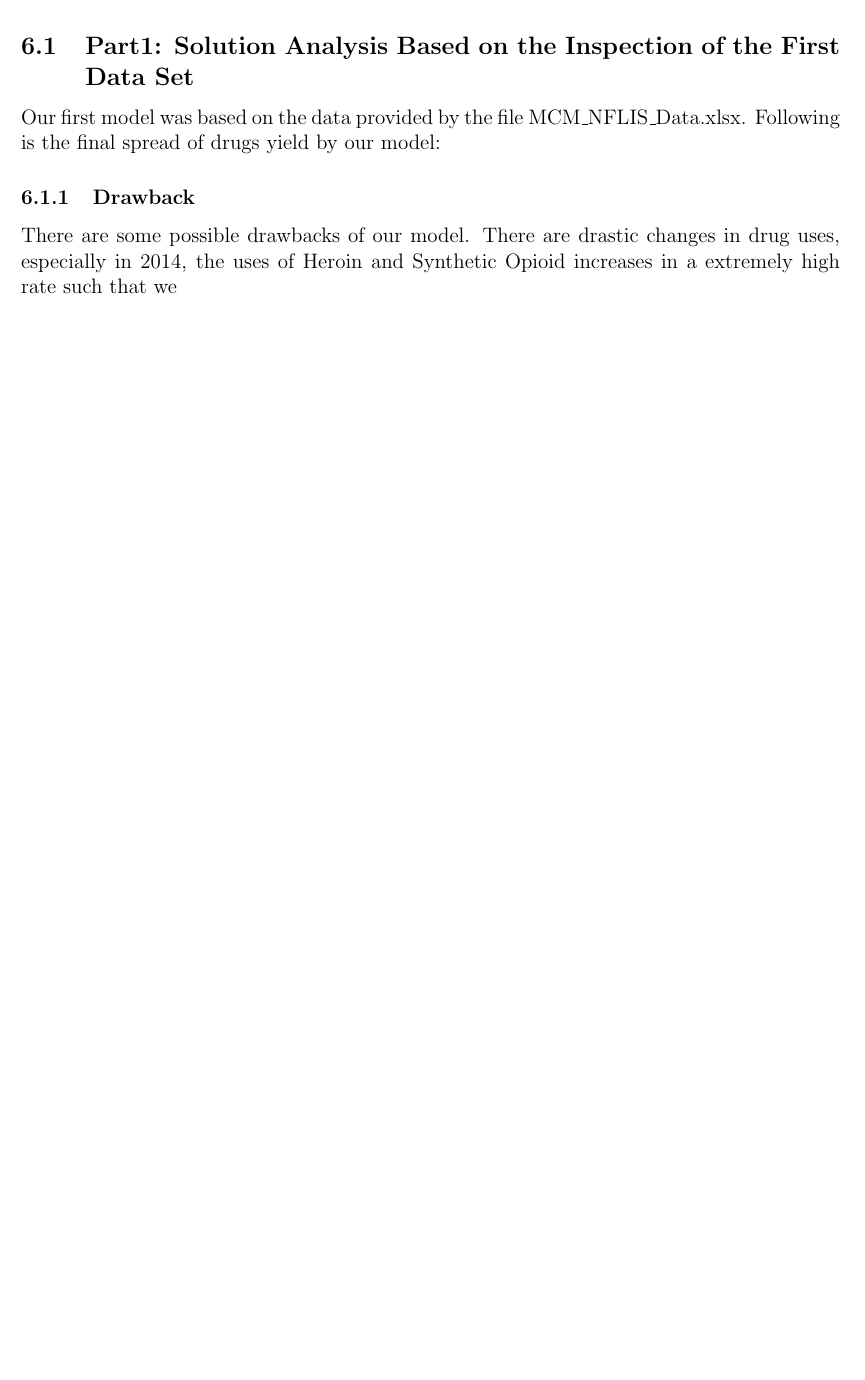
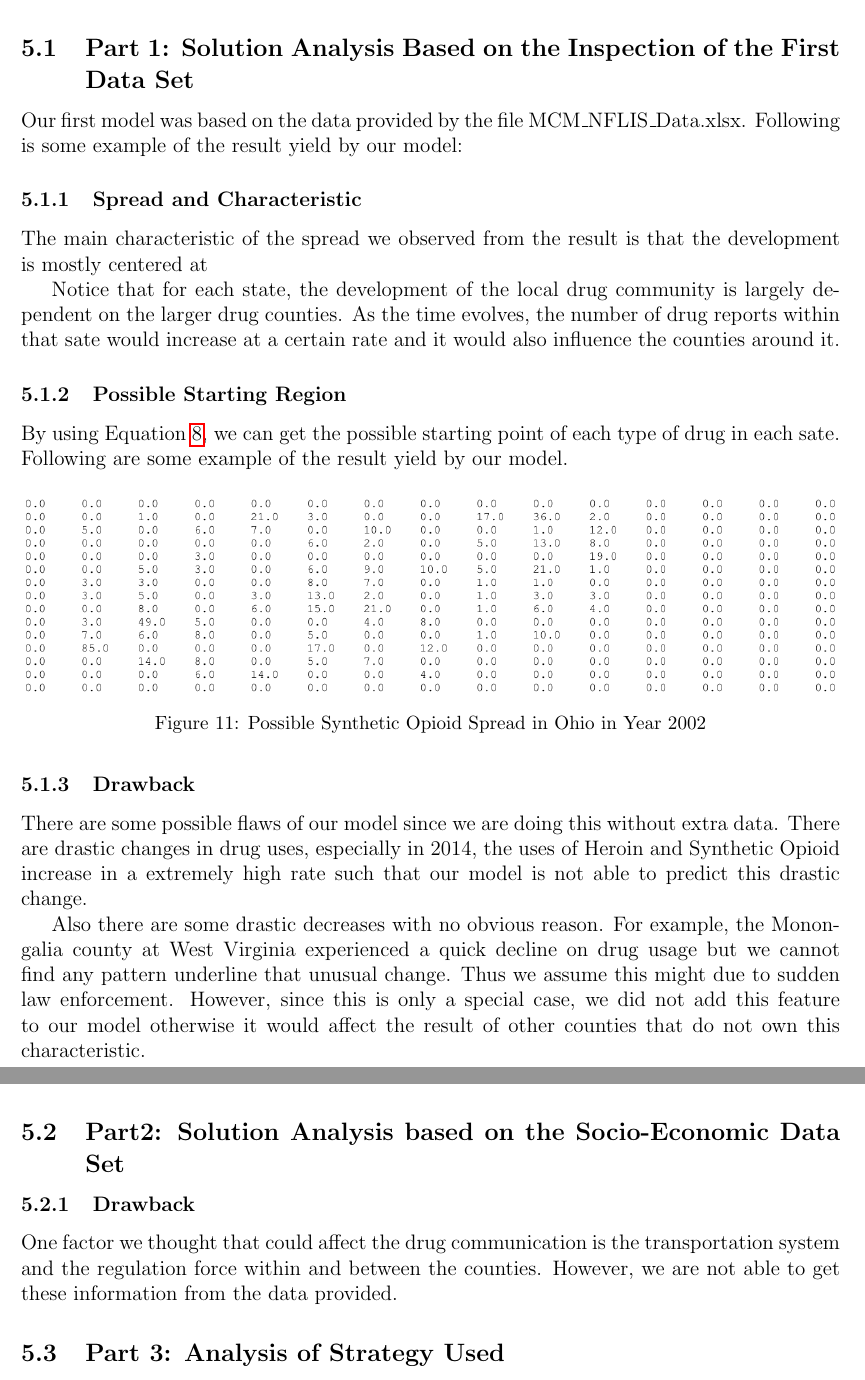
Before and after one commit to QiSunny/MCM-Problem-C, a LaTeX document (main.tex): part of page 11 of 11 before the commit and two parts of pages 11 and 12 of 13 after it, the two joined at a grey line, cut so that both start at the same text, the shorter picture padded with empty space. Compiled offline with pdfLaTeX.

Commit message:
result part changes and include graphs of result

```diff
--- a/main.tex
+++ b/main.tex
@@ -445,6 +461,40 @@ In the previous section, we find the important factors from the U.S. Census soci
    \label{new}
 \end{equation}
 
+\section{Modelling Results and Description}
+
+According to our model running on each of the 5 states, we have predicted the trend and the spread of the drugs within each state.
+\subsection{Part 1: Solution Analysis Based on the Inspection of the First Data Set}
+
+Our first model was based on the data provided by the file MCM\_NFLIS\_Data.xlsx. Following is some example of the result yield by our model:
+\subsubsection{Spread and Characteristic}
+The main characteristic of the spread we observed from the result is that the development is mostly centered at
+
+Notice that for each state, the development of the local drug community is largely dependent on the larger drug counties. As the time evolves, the number of drug reports within that sate would increase at a certain rate and it would also influence the counties around it.
+
+
+
+\subsubsection{Possible Starting Region}
+By using Equation \ref{backwards}, we can get the possible starting point of each type of drug in each sate. Following are some example of the result yield by our model.
+\begin{figure}[H]
+    \centering
+    \includegraphics[width = \textwidth]{OHS02.png}
+    \caption{Possible Synthetic Opioid Spread in Ohio in Year 2002}
+    \label{WVH02}
+\end{figure}
+
+\subsubsection{Drawback}
+There are some possible flaws of our model since we are doing this without extra data. There are drastic changes in drug uses, especially in 2014, the uses of Heroin and Synthetic Opioid increase in a extremely high rate such that our model is not able to predict this drastic change.
+
+Also there are some drastic decreases with no obvious reason. For example, the Monongalia county at West Virginia experienced a quick decline on drug usage but we cannot find any pattern underline that unusual change. Thus we assume this might due to sudden law enforcement. However, since this is only a special case, we did not add this feature to our model otherwise it would affect the result of other counties that do not own this characteristic.
+\subsection{Part2: Solution Analysis based on the Socio-Economic Data Set}
+
+
+\subsubsection{Drawback}
+One factor we thought that could affect the drug communication is the transportation system and the regulation force within and between the counties. However, we are not able to get these information from the data provided.
+
+
+\subsection{Part 3: Analysis of Strategy Used}
 \newpage
 \section{Strengths and Weaknesses}
 \subsection{Strengths}
@@ -466,13 +515,4 @@ In the previous section, we find the important factors from the U.S. Census soci
 
-According to our model running on each of the 5 states, we have predicted the trend and the spread of the drugs within each state.
-\subsection{Part1: Solution Analysis Based on the Inspection of the First Data Set}
-
-Our first model was based on the data provided by the file MCM\_NFLIS\_Data.xlsx. Following is the final spread of drugs yield by our model:
-
-
-
-\subsubsection{Drawback}
-There are some possible drawbacks of our model. There are drastic changes in drug uses, especially in 2014, the uses of Heroin and Synthetic Opioid increases in a extremely high rate such that we
 % labels allow you to cross-reference a section later in the document, without having to remember its number
 %  - - - - - - - - - - - - - - - - - - - - - - - - - - - - - -
 % Delete existing text when writing your own report.
```
Also changed, not shown: OHS02.png (added), WVH.png (added), main.tex (17 more changed lines).
